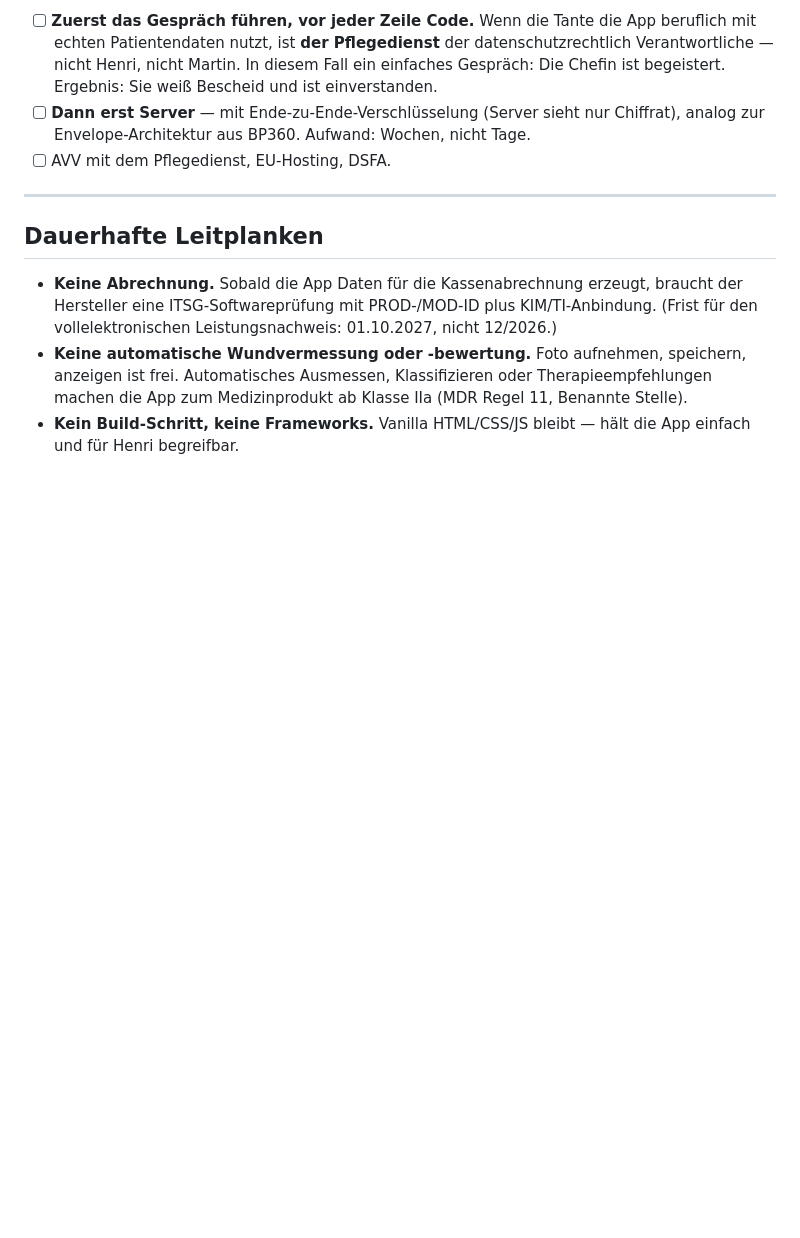
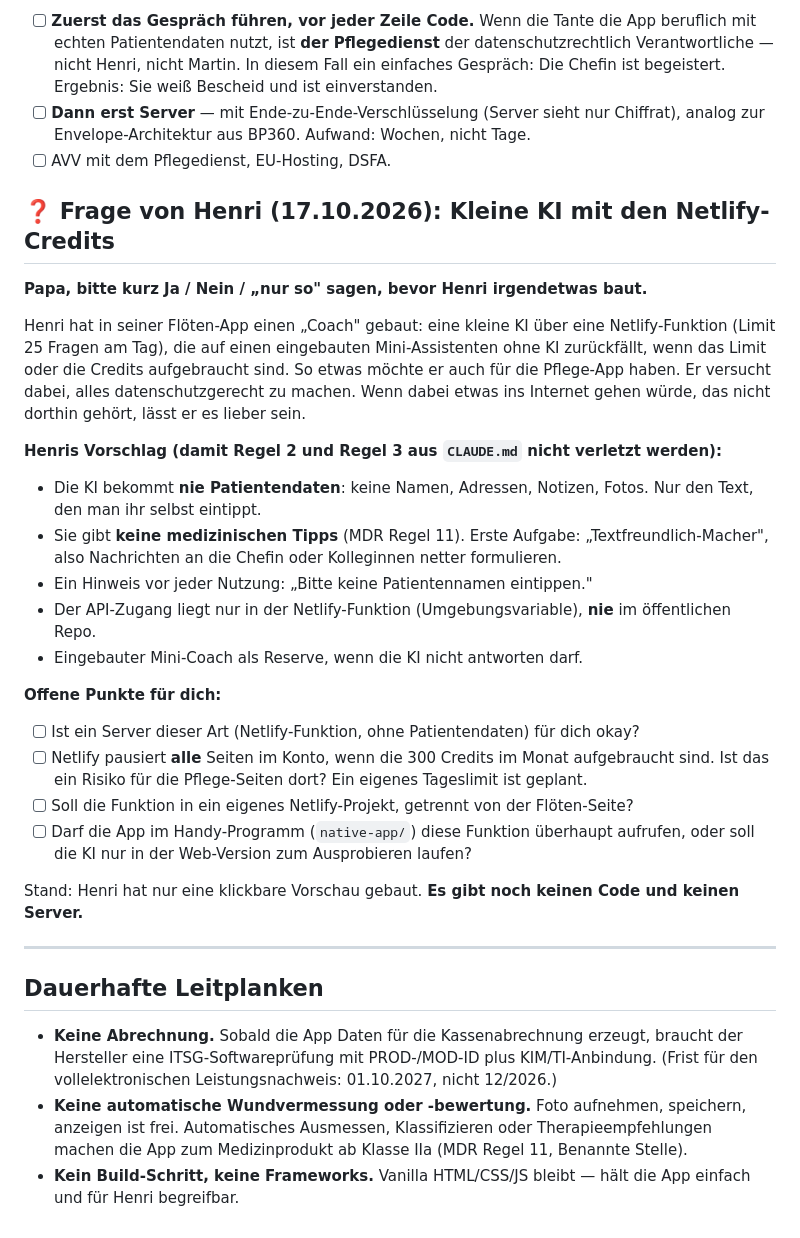
Before and after one commit to henri-overrath/fiamed-pflege, a Markdown page: PLAN-PAPA.md, the part around the change. GitHub-like rendering; blank space fills up the shorter version.

Commit message:
Frage an Papa: kleine KI mit Netlify-Credits (ohne Patientendaten)
Neuer Abschnitt in PLAN-PAPA.md mit Henris Idee, den Regeln dafuer und
vier offenen Fragen. Noch kein Code, kein Server.

Co-Authored-By: Claude Sonnet 5.5 <noreply@anthropic.com>

```diff
--- a/PLAN-PAPA.md
+++ b/PLAN-PAPA.md
@@ -153,6 +153,35 @@ Echtzeit-Synchronisierung nötig) hierher zurückkommen.
       analog zur Envelope-Architektur aus BP360. Aufwand: Wochen, nicht Tage.
 - [ ] AVV mit dem Pflegedienst, EU-Hosting, DSFA.
 
+## ❓ Frage von Henri (17.10.2026): Kleine KI mit den Netlify-Credits
+
+**Papa, bitte kurz Ja / Nein / „nur so" sagen, bevor Henri irgendetwas baut.**
+
+Henri hat in seiner Flöten-App einen „Coach" gebaut: eine kleine KI über eine Netlify-Funktion
+(Limit 25 Fragen am Tag), die auf einen eingebauten Mini-Assistenten ohne KI zurückfällt, wenn
+das Limit oder die Credits aufgebraucht sind. So etwas möchte er auch für die Pflege-App
+haben. Er versucht dabei, alles datenschutzgerecht zu machen. Wenn dabei etwas ins Internet
+gehen würde, das nicht dorthin gehört, lässt er es lieber sein.
+
+**Henris Vorschlag (damit Regel 2 und Regel 3 aus `CLAUDE.md` nicht verletzt werden):**
+- Die KI bekommt **nie Patientendaten**: keine Namen, Adressen, Notizen, Fotos. Nur den Text,
+  den man ihr selbst eintippt.
+- Sie gibt **keine medizinischen Tipps** (MDR Regel 11). Erste Aufgabe: „Textfreundlich-Macher",
+  also Nachrichten an die Chefin oder Kolleginnen netter formulieren.
+- Ein Hinweis vor jeder Nutzung: „Bitte keine Patientennamen eintippen."
+- Der API-Zugang liegt nur in der Netlify-Funktion (Umgebungsvariable), **nie** im öffentlichen Repo.
+- Eingebauter Mini-Coach als Reserve, wenn die KI nicht antworten darf.
+
+**Offene Punkte für dich:**
+- [ ] Ist ein Server dieser Art (Netlify-Funktion, ohne Patientendaten) für dich okay?
+- [ ] Netlify pausiert **alle** Seiten im Konto, wenn die 300 Credits im Monat aufgebraucht
+      sind. Ist das ein Risiko für die Pflege-Seiten dort? Ein eigenes Tageslimit ist geplant.
+- [ ] Soll die Funktion in ein eigenes Netlify-Projekt, getrennt von der Flöten-Seite?
+- [ ] Darf die App im Handy-Programm (`native-app/`) diese Funktion überhaupt aufrufen,
+      oder soll die KI nur in der Web-Version zum Ausprobieren laufen?
+
+Stand: Henri hat nur eine klickbare Vorschau gebaut. **Es gibt noch keinen Code und keinen Server.**
+
 ---
 
 ## Dauerhafte Leitplanken
```
